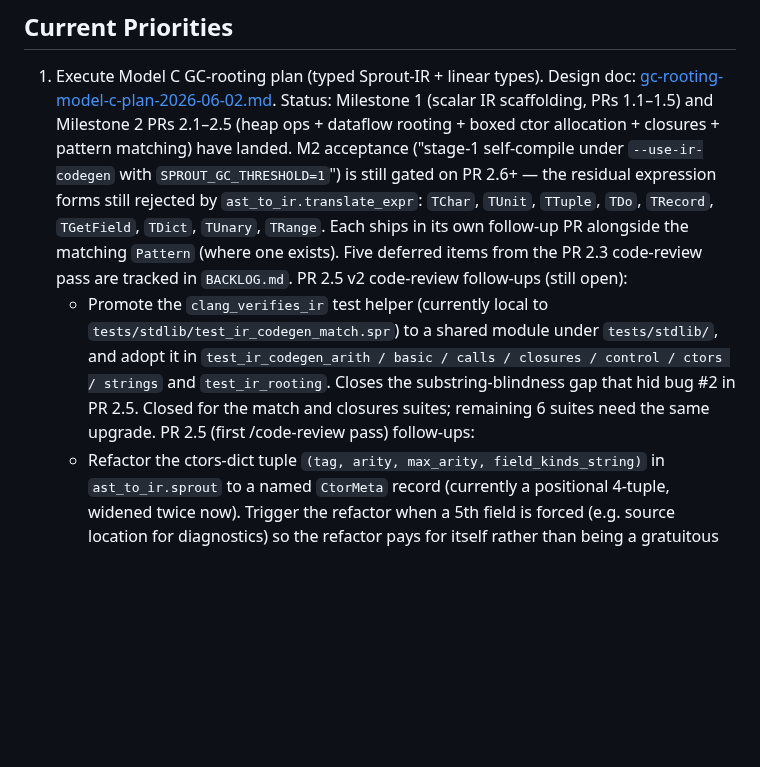
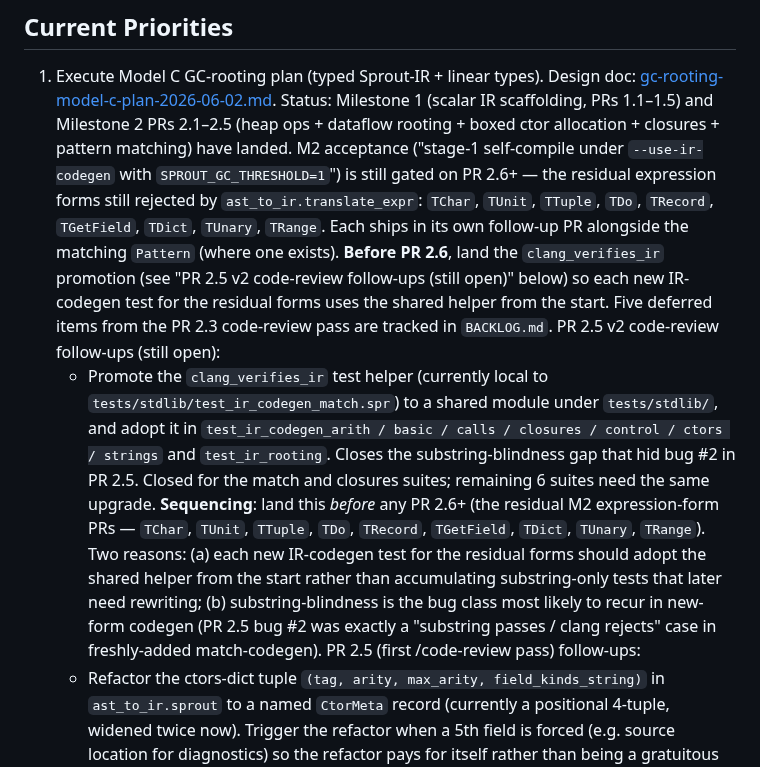
Before and after one commit to cthulhu666/sprout-lang, a Markdown page: docs/backlog.md, the part around the change. Rendered like a GitHub page; blank space fills up the shorter version.

Commit message:
docs(backlog): sequence clang_verifies_ir promotion before PR 2.6
Two redundant pointers added so the dependency surfaces from either reading
path:

1. M2 acceptance paragraph (Priority 1) — forward references the helper
   promotion as a prerequisite for PR 2.6+ work.
2. clang_verifies_ir bullet — adds a **Sequencing** line with the two
   reasons:
     (a) each new IR-codegen test for the residual M2 expression forms
         (TChar, TUnit, TTuple, TDo, TRecord, TGetField, TDict, TUnary,
         TRange) should adopt the shared helper from the start rather
         than accumulating substring-only tests that later need
         rewriting;
     (b) substring-blindness is the bug class most likely to recur in
         new-form codegen — PR 2.5 bug #2 was exactly a "substring passes
         / clang rejects" case in freshly-added match-codegen.

No code changes; no test impact; no seed refresh.

Co-Authored-By: Claude Opus 4.7 <noreply@anthropic.com>

```diff
--- a/docs/backlog.md
+++ b/docs/backlog.md
@@ -12,8 +12,11 @@ This file tracks open design, implementation, and tooling follow-up work.
    `SPROUT_GC_THRESHOLD=1`") is still gated on PR 2.6+ — the residual expression forms
    still rejected by `ast_to_ir.translate_expr`: `TChar`, `TUnit`, `TTuple`, `TDo`,
    `TRecord`, `TGetField`, `TDict`, `TUnary`, `TRange`. Each ships in its own follow-up
-   PR alongside the matching `Pattern` (where one exists). Five deferred items from the
-   PR 2.3 code-review pass are tracked in `BACKLOG.md`.
+   PR alongside the matching `Pattern` (where one exists). **Before PR 2.6**, land the
+   `clang_verifies_ir` promotion (see "PR 2.5 v2 code-review follow-ups (still open)"
+   below) so each new IR-codegen test for the residual forms uses the shared helper
+   from the start. Five deferred items from the PR 2.3 code-review pass are tracked
+   in `BACKLOG.md`.
    PR 2.5 v2 code-review follow-ups (still open):
    - Promote the `clang_verifies_ir` test helper (currently local to
      `tests/stdlib/test_ir_codegen_match.spr`) to a shared module under
@@ -21,6 +24,14 @@ This file tracks open design, implementation, and tooling follow-up work.
      closures / control / ctors / strings` and `test_ir_rooting`.  Closes the
      substring-blindness gap that hid bug #2 in PR 2.5.  Closed for the match
      and closures suites; remaining 6 suites need the same upgrade.
+     **Sequencing**: land this *before* any PR 2.6+ (the residual M2
+     expression-form PRs — `TChar`, `TUnit`, `TTuple`, `TDo`, `TRecord`,
+     `TGetField`, `TDict`, `TUnary`, `TRange`).  Two reasons: (a) each new
+     IR-codegen test for the residual forms should adopt the shared helper
+     from the start rather than accumulating substring-only tests that later
+     need rewriting; (b) substring-blindness is the bug class most likely to
+     recur in new-form codegen (PR 2.5 bug #2 was exactly a "substring
+     passes / clang rejects" case in freshly-added match-codegen).
    PR 2.5 (first /code-review pass) follow-ups:
    - Refactor the ctors-dict tuple `(tag, arity, max_arity, field_kinds_string)` in
      `ast_to_ir.sprout` to a named `CtorMeta` record (currently a positional 4-tuple,
```
